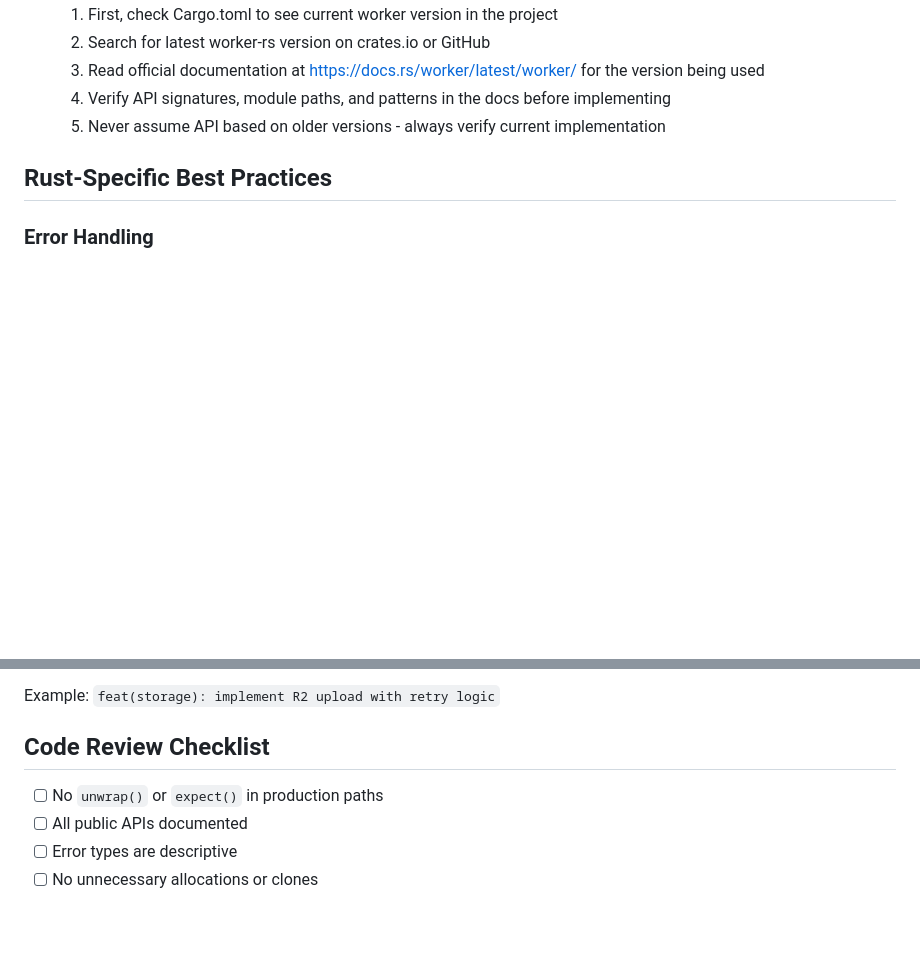
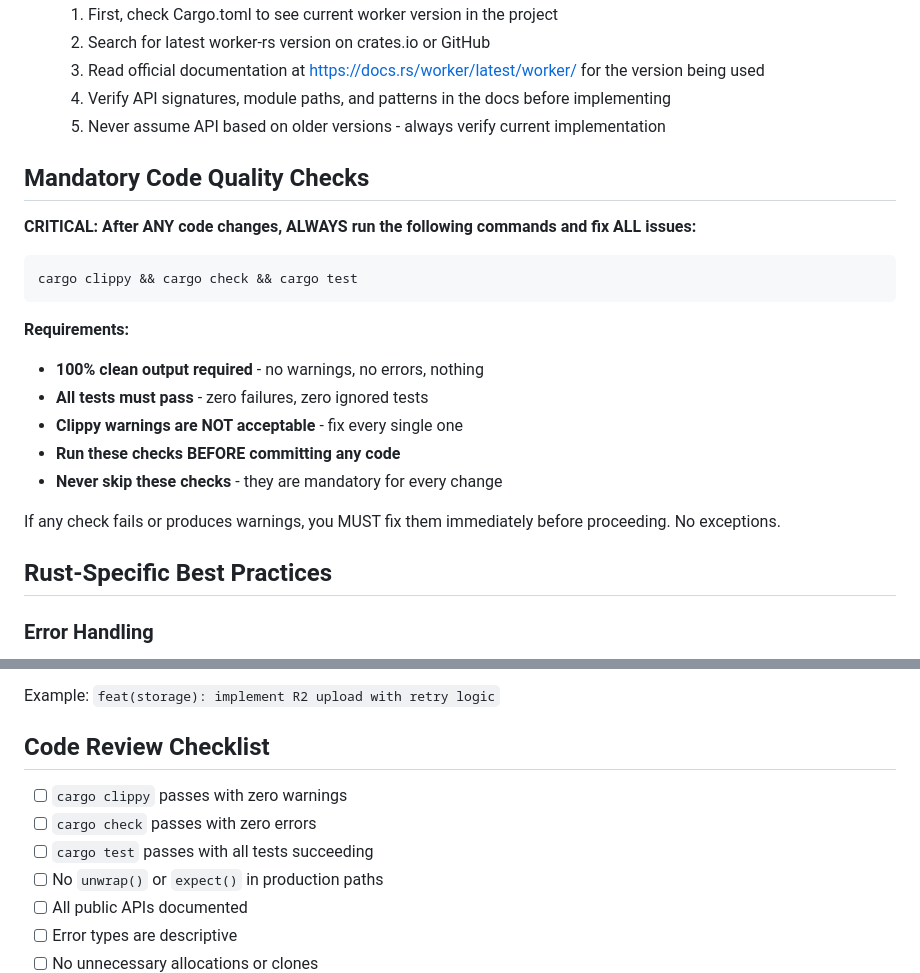
Before and after one commit to ingvarch/dropx, a Markdown page: CLAUDE.md, 2 parts joined by grey strips. Drawn GitHub-style; blank space fills up the shorter version.

Commit message:
docs(quality): add mandatory code quality checks requirement

````diff
--- a/CLAUDE.md
+++ b/CLAUDE.md
@@ -21,6 +21,23 @@
   3. Read official documentation at https://docs.rs/worker/latest/worker/ for the version being used
   4. Verify API signatures, module paths, and patterns in the docs before implementing
   5. Never assume API based on older versions - always verify current implementation
+
+## Mandatory Code Quality Checks
+
+**CRITICAL: After ANY code changes, ALWAYS run the following commands and fix ALL issues:**
+
+```bash
+cargo clippy && cargo check && cargo test
+```
+
+**Requirements:**
+- **100% clean output required** - no warnings, no errors, nothing
+- **All tests must pass** - zero failures, zero ignored tests
+- **Clippy warnings are NOT acceptable** - fix every single one
+- **Run these checks BEFORE committing any code**
+- **Never skip these checks** - they are mandatory for every change
+
+If any check fails or produces warnings, you MUST fix them immediately before proceeding. No exceptions.
 
 ## Rust-Specific Best Practices
 
@@ -185,6 +202,9 @@ Example: `feat(storage): implement R2 upload with retry logic`
 
 ## Code Review Checklist
 
+- [ ] `cargo clippy` passes with zero warnings
+- [ ] `cargo check` passes with zero errors
+- [ ] `cargo test` passes with all tests succeeding
 - [ ] No `unwrap()` or `expect()` in production paths
 - [ ] All public APIs documented
 - [ ] Error types are descriptive
````
